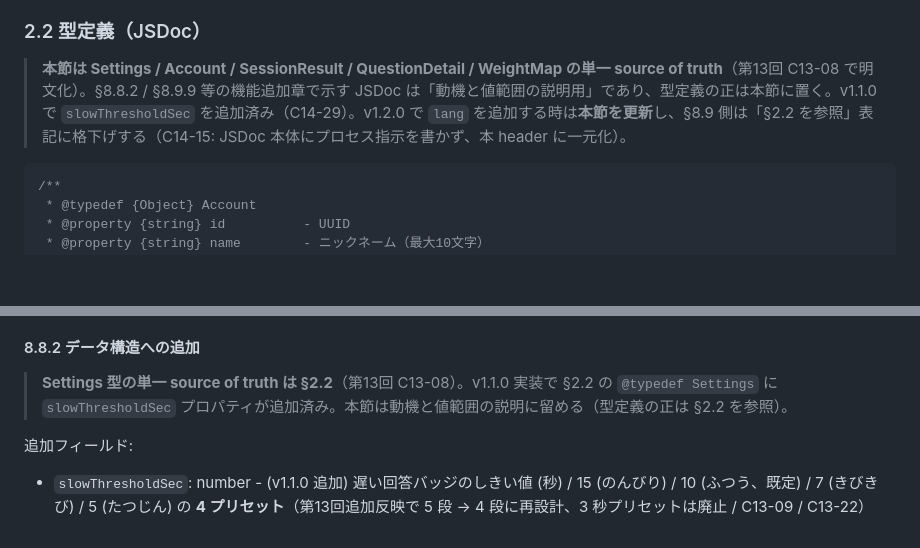
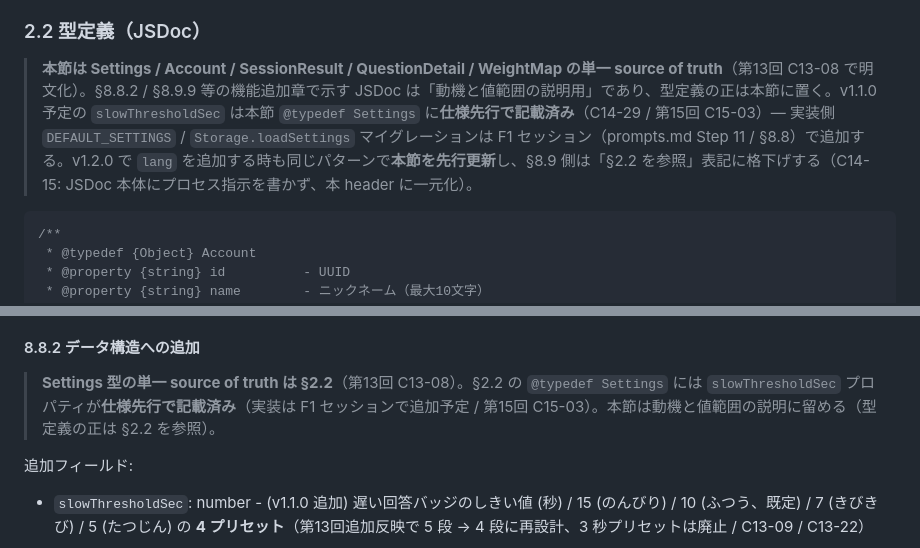
Before and after one commit to fk506cni/kuku-dojo, a Markdown page: SPEC.md, 2 parts joined by grey strips. Drawn GitHub-style; blank space fills up the shorter version.

````diff
--- a/SPEC.md
+++ b/SPEC.md
@@ -103,7 +103,7 @@
 
 ### 2.2 型定義（JSDoc）
 
-> **本節は Settings / Account / SessionResult / QuestionDetail / WeightMap の単一 source of truth**（第13回 C13-08 で明文化）。§8.8.2 / §8.9.9 等の機能追加章で示す JSDoc は「動機と値範囲の説明用」であり、型定義の正は本節に置く。v1.1.0 で `slowThresholdSec` を追加済み（C14-29）。v1.2.0 で `lang` を追加する時は**本節を更新**し、§8.9 側は「§2.2 を参照」表記に格下げする（C14-15: JSDoc 本体にプロセス指示を書かず、本 header に一元化）。
+> **本節は Settings / Account / SessionResult / QuestionDetail / WeightMap の単一 source of truth**（第13回 C13-08 で明文化）。§8.8.2 / §8.9.9 等の機能追加章で示す JSDoc は「動機と値範囲の説明用」であり、型定義の正は本節に置く。v1.1.0 予定の `slowThresholdSec` は本節 `@typedef Settings` に**仕様先行で記載済み**（C14-29 / 第15回 C15-03）— 実装側 `DEFAULT_SETTINGS` / `Storage.loadSettings` マイグレーションは F1 セッション（prompts.md Step 11 / §8.8）で追加する。v1.2.0 で `lang` を追加する時も同じパターンで**本節を先行更新**し、§8.9 側は「§2.2 を参照」表記に格下げする（C14-15: JSDoc 本体にプロセス指示を書かず、本 header に一元化）。
 
 ```js
 /**
@@ -755,7 +755,7 @@ Step 10 のビルドスクリプト `scripts/build-dist.mjs` に同等の検証
 
 #### 8.8.2 データ構造への追加
 
-> **Settings 型の単一 source of truth は §2.2**（第13回 C13-08）。v1.1.0 実装で §2.2 の `@typedef Settings` に `slowThresholdSec` プロパティが追加済み。本節は動機と値範囲の説明に留める（型定義の正は §2.2 を参照）。
+> **Settings 型の単一 source of truth は §2.2**（第13回 C13-08）。§2.2 の `@typedef Settings` には `slowThresholdSec` プロパティが**仕様先行で記載済み**（実装は F1 セッションで追加予定 / 第15回 C15-03）。本節は動機と値範囲の説明に留める（型定義の正は §2.2 を参照）。
 
 追加フィールド:
 - `slowThresholdSec`: number - (v1.1.0 追加) 遅い回答バッジのしきい値 (秒) / 15 (のんびり) / 10 (ふつう、既定) / 7 (きびきび) / 5 (たつじん) の **4 プリセット**（第13回追加反映で 5 段 → 4 段に再設計、3 秒プリセットは廃止 / C13-09 / C13-22）
````
Also changed, not shown: CLAUDE.md (+14 -1 lines), prompts.md (+2 -2 lines).
